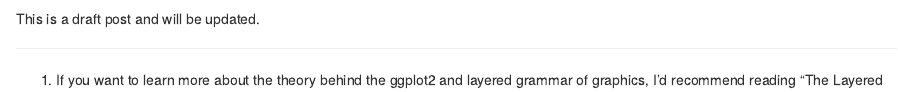
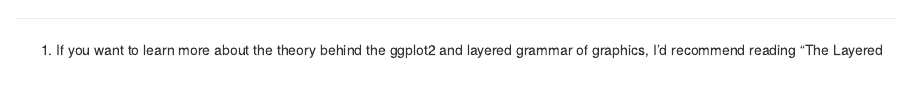
Before and after one commit to Omer-Korkmaz/Omer-Korkmaz.github.io, an R Markdown document (post/2020-04-26-covid19-ggplot2.Rmd): the page in a window 1100 px wide, from 1400 px down. Rendered offline with R 4.5, knitr and Pandoc, with nearby package versions; some code elsewhere in the file could not run offline.

Commit message:
Update 2020-04-26-covid19-ggplot2.Rmd

````diff
--- a/post/2020-04-26-covid19-ggplot2.Rmd
+++ b/post/2020-04-26-covid19-ggplot2.Rmd
@@ -88,5 +88,3 @@
 as_tibble(time_series_tidy_confirmed) %>%
   arrange(desc(count))
 ```
-
-This is a draft post and will be updated.
````
Also changed, not shown: post/2020-04-26-covid19-ggplot2.Rmd (2 more changed lines).
